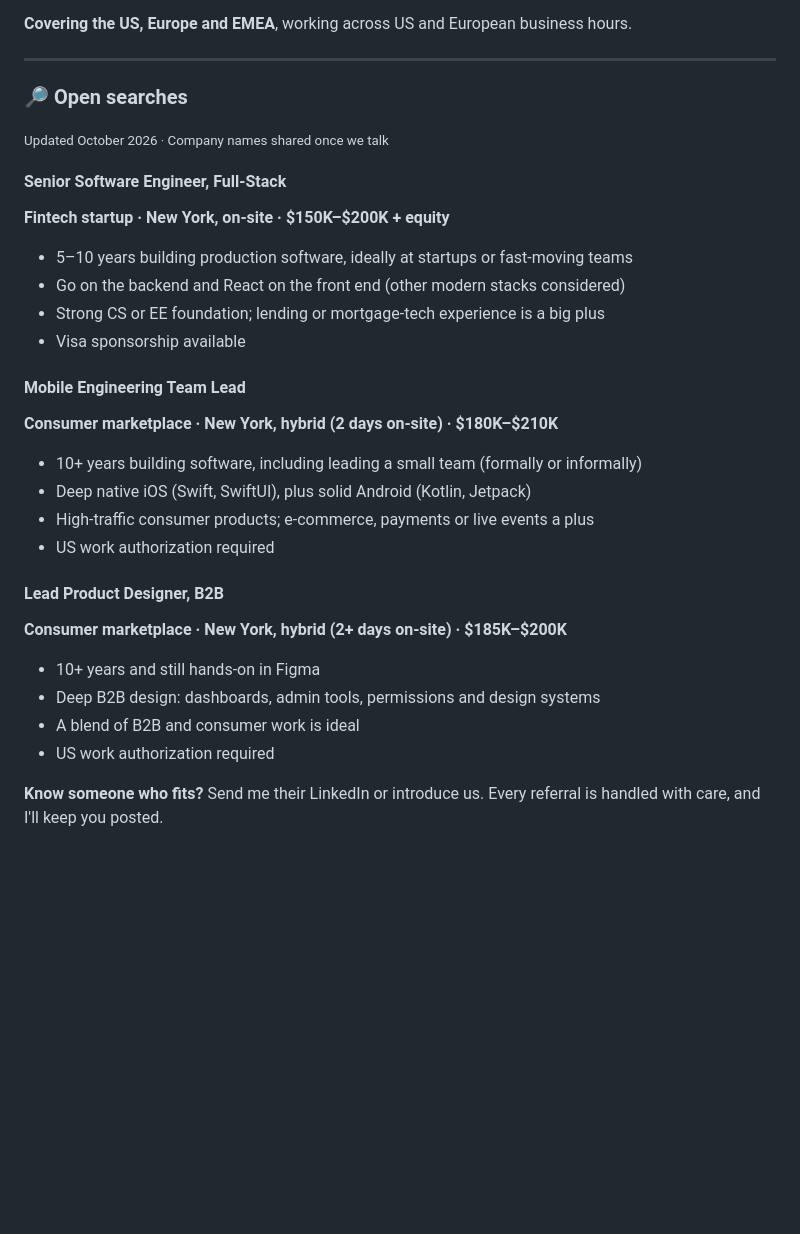
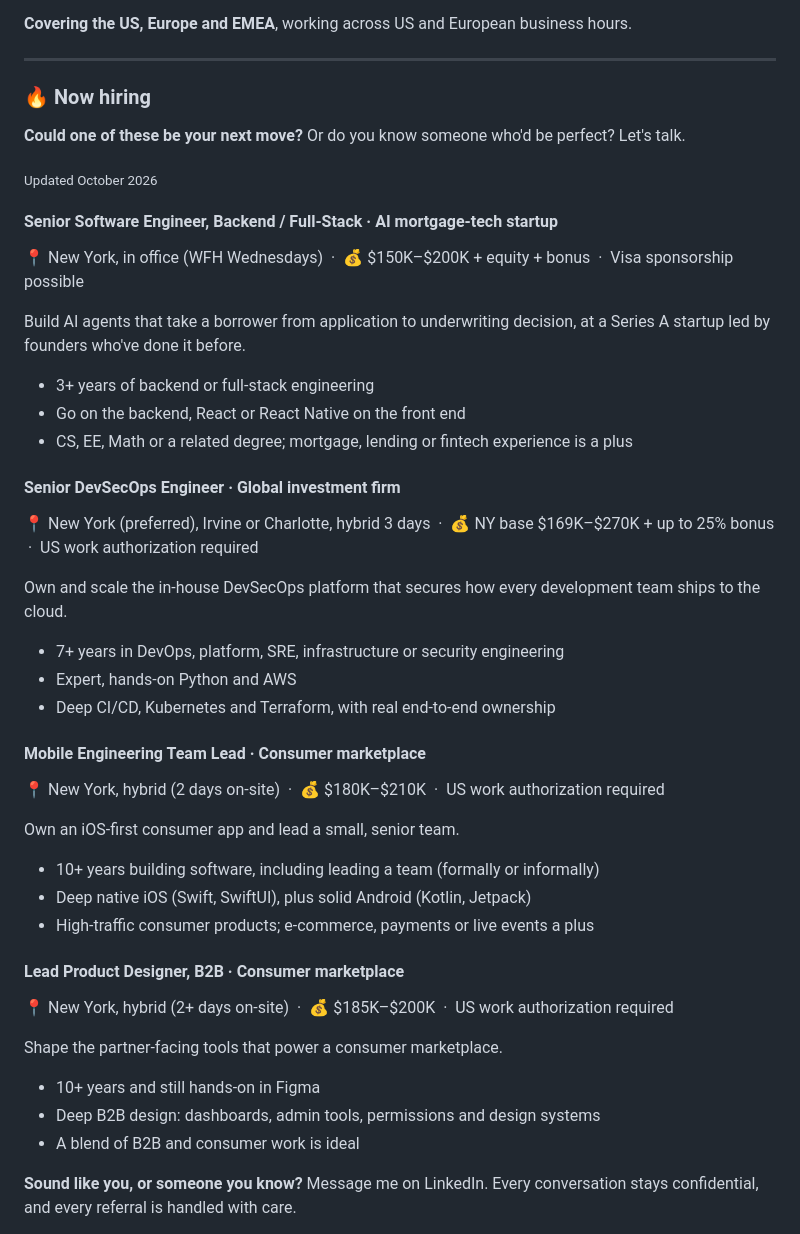
Before and after one commit to eves8/eves8, a Markdown page: README.md, the part around one of its changes. Drawn GitHub-style; blank space fills up the shorter version.

Commit message:
Update job listings and hiring information in README

```diff
--- a/README.md
+++ b/README.md
@@ -68,30 +68,43 @@ Raised in Slovakia, I spent ten years in Germany and Austria, then built my recr
 
 ---
 
-### 🔎 Open searches
+### 🔥 Now hiring
 
-<sub>Updated October 2026 · Company names shared once we talk</sub>
+**Could one of these be your next move?** Or do you know someone who'd be perfect? Let's talk.
 
-#### Senior Software Engineer, Full-Stack
-**Fintech startup · New York, on-site · $150K–$200K + equity**
-- 5–10 years building production software, ideally at startups or fast-moving teams
-- Go on the backend and React on the front end (other modern stacks considered)
-- Strong CS or EE foundation; lending or mortgage-tech experience is a big plus
-- Visa sponsorship available
+<sub>Updated October 2026</sub>
 
-#### Mobile Engineering Team Lead
-**Consumer marketplace · New York, hybrid (2 days on-site) · $180K–$210K**
-- 10+ years building software, including leading a small team (formally or informally)
+#### Senior Software Engineer, Backend / Full-Stack · AI mortgage-tech startup
+📍 New York, in office (WFH Wednesdays) &nbsp;·&nbsp; 💰 $150K–$200K + equity + bonus &nbsp;·&nbsp; Visa sponsorship possible
+
+Build AI agents that take a borrower from application to underwriting decision, at a Series A startup led by founders who've done it before.
+- 3+ years of backend or full-stack engineering
+- Go on the backend, React or React Native on the front end
+- CS, EE, Math or a related degree; mortgage, lending or fintech experience is a plus
+
+#### Senior DevSecOps Engineer · Global investment firm
+📍 New York (preferred), Irvine or Charlotte, hybrid 3 days &nbsp;·&nbsp; 💰 NY base $169K–$270K + up to 25% bonus &nbsp;·&nbsp; US work authorization required
+
+Own and scale the in-house DevSecOps platform that secures how every development team ships to the cloud.
+- 7+ years in DevOps, platform, SRE, infrastructure or security engineering
+- Expert, hands-on Python and AWS
+- Deep CI/CD, Kubernetes and Terraform, with real end-to-end ownership
+
+#### Mobile Engineering Team Lead · Consumer marketplace
+📍 New York, hybrid (2 days on-site) &nbsp;·&nbsp; 💰 $180K–$210K &nbsp;·&nbsp; US work authorization required
+
+Own an iOS-first consumer app and lead a small, senior team.
+- 10+ years building software, including leading a team (formally or informally)
 - Deep native iOS (Swift, SwiftUI), plus solid Android (Kotlin, Jetpack)
 - High-traffic consumer products; e-commerce, payments or live events a plus
-- US work authorization required
 
-#### Lead Product Designer, B2B
-**Consumer marketplace · New York, hybrid (2+ days on-site) · $185K–$200K**
+#### Lead Product Designer, B2B · Consumer marketplace
+📍 New York, hybrid (2+ days on-site) &nbsp;·&nbsp; 💰 $185K–$200K &nbsp;·&nbsp; US work authorization required
+
+Shape the partner-facing tools that power a consumer marketplace.
 - 10+ years and still hands-on in Figma
 - Deep B2B design: dashboards, admin tools, permissions and design systems
 - A blend of B2B and consumer work is ideal
-- US work authorization required
 
-**Know someone who fits?** Send me their LinkedIn or introduce us. Every referral is handled with care, and I'll keep you posted.
+**Sound like you, or someone you know?** Message me on LinkedIn. Every conversation stays confidential, and every referral is handled with care.
 
```
Also changed, not shown: other parts of README.md (+1 -1 lines).
